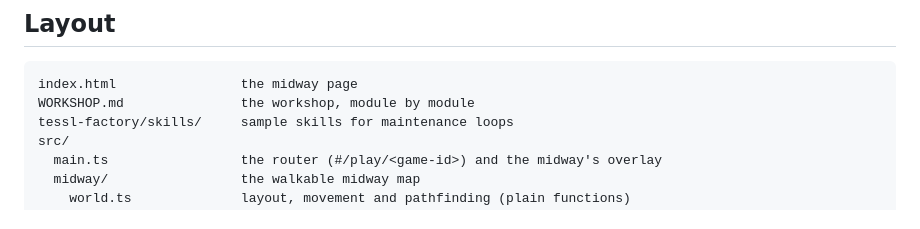
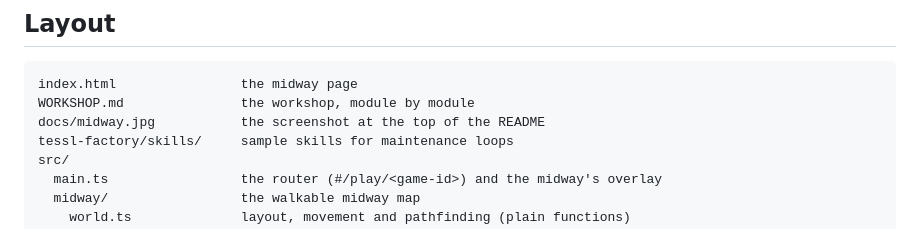
Before and after one commit to Ootleberg/tessl-carnival, a Markdown page: AGENTS.md, the part around the change. Drawn GitHub-style.

````diff
--- a/AGENTS.md
+++ b/AGENTS.md
@@ -28,6 +28,7 @@ Run `npm run check` before you finish any change. CI runs the same command.
 ```txt
 index.html                the midway page
 WORKSHOP.md               the workshop, module by module
+docs/midway.jpg           the screenshot at the top of the README
 tessl-factory/skills/     sample skills for maintenance loops
 src/
   main.ts                 the router (#/play/<game-id>) and the midway's overlay
````
Also changed, not shown: README.md (+5 -2 lines), docs/midway.jpg (added).
